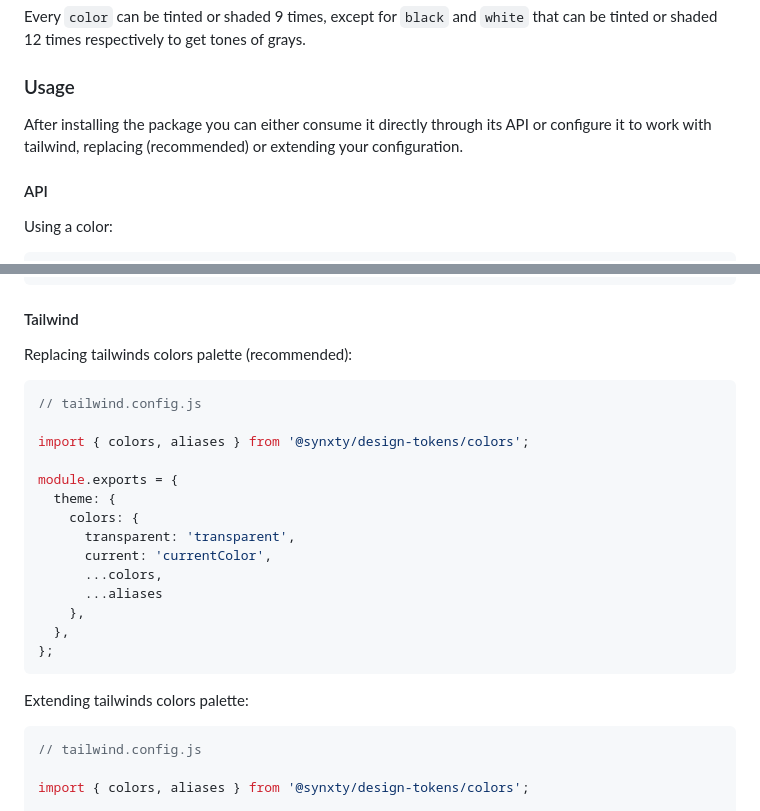
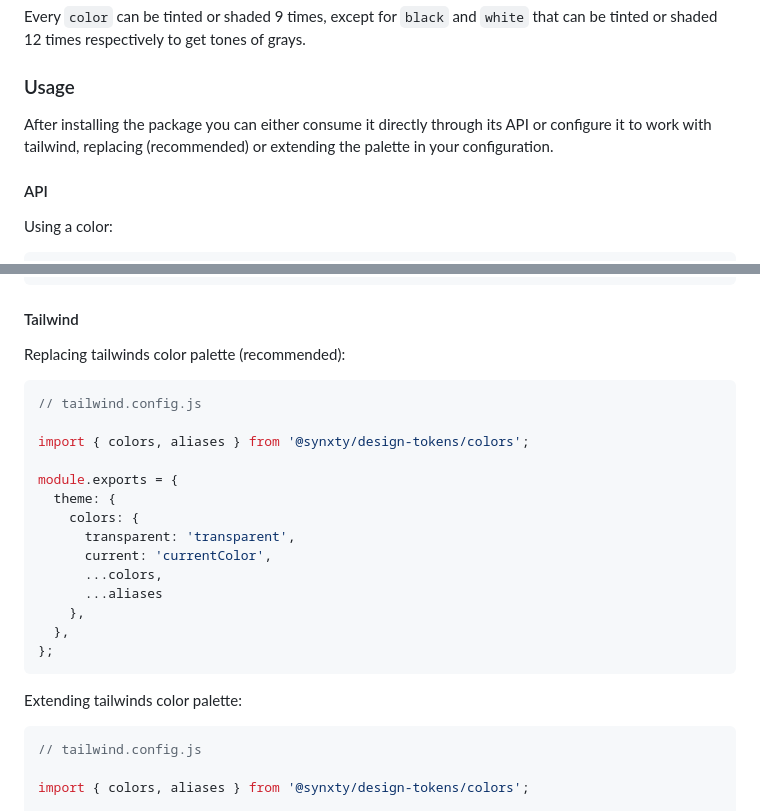
Before and after one commit to synxty/core, a Markdown page: callisto/design-tokens/README.md, 2 parts joined by grey strips. GitHub-like rendering.

Commit message:
fix typos on readme

````diff
--- a/callisto/design-tokens/README.md
+++ b/callisto/design-tokens/README.md
@@ -31,7 +31,7 @@ Every `color` can be tinted or shaded 9 times, except for `black` and `white` th
 
 ### Usage
 
-After installing the package you can either consume it directly through its API or configure it to work with tailwind, replacing (recommended) or extending your configuration.
+After installing the package you can either consume it directly through its API or configure it to work with tailwind, replacing (recommended) or extending the palette in your configuration.
 
 #### API
 
@@ -65,7 +65,7 @@ console.log(yellow.shade[10]) // #E3CC84
 
 #### Tailwind
 
-Replacing tailwinds colors palette (recommended):
+Replacing tailwinds color palette (recommended):
 
 ```javascript
 // tailwind.config.js
@@ -84,7 +84,7 @@ module.exports = {
 };
 ```
 
-Extending tailwinds colors palette:
+Extending tailwinds color palette:
 
 ```javascript
 // tailwind.config.js
````
